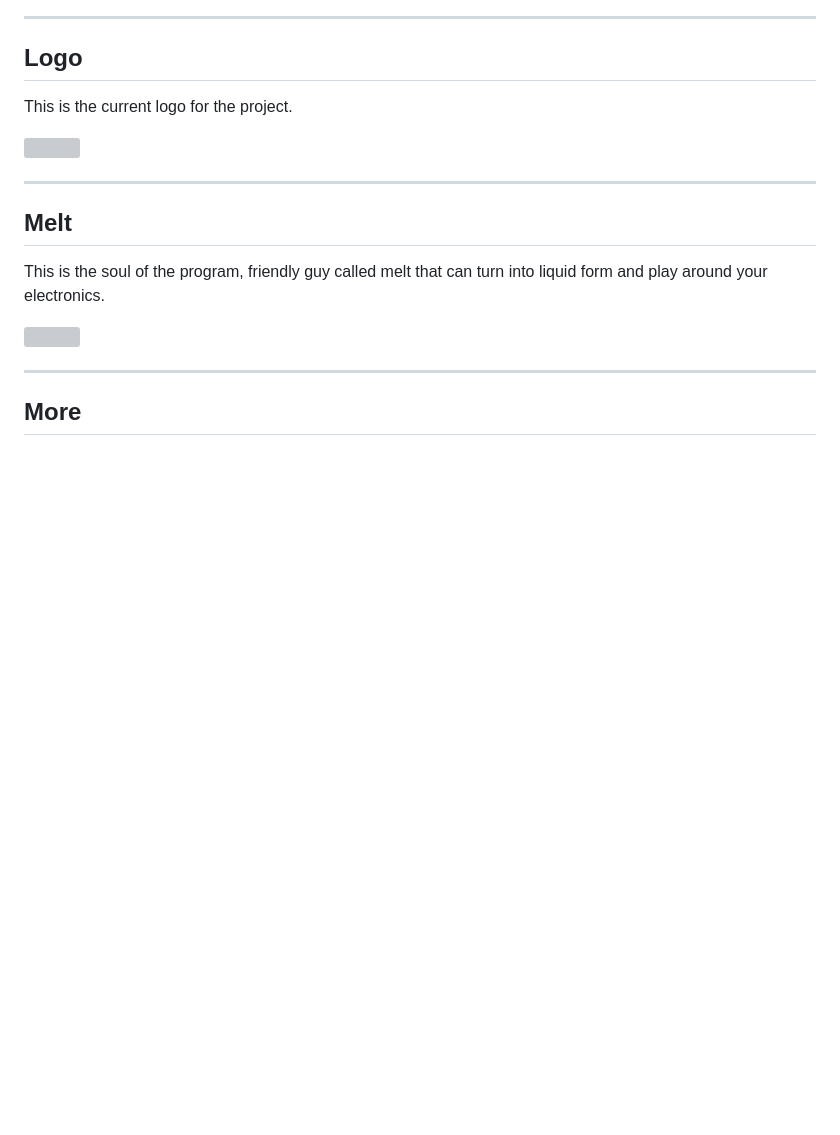
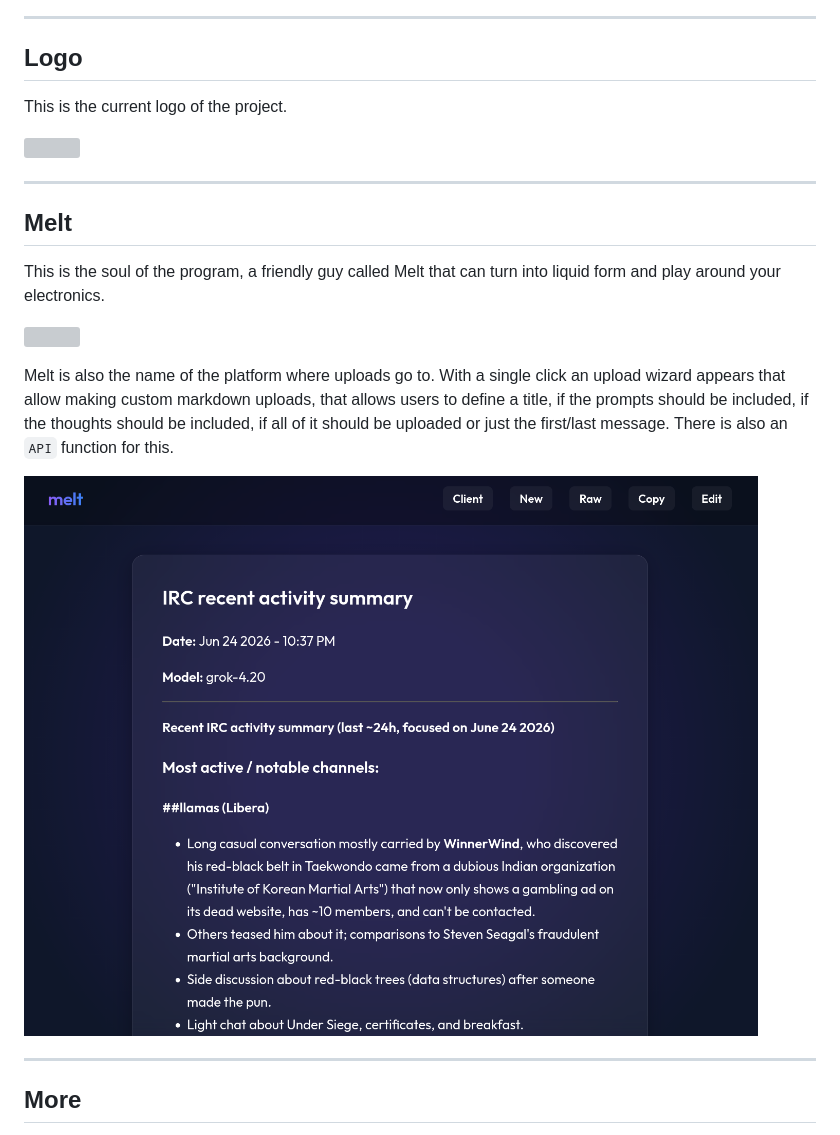
Before and after one commit to madprops/blog, a Markdown page: docs/meltdown/meltdown.md, the part around the change. Drawn GitHub-style; pictures changed too: docs/meltdown/melt.png (added); blank space fills up the shorter version; grey boxes are pictures that could not be loaded.

Commit message:
Meltdown

```diff
--- a/docs/meltdown/meltdown.md
+++ b/docs/meltdown/meltdown.md
@@ -215,7 +215,7 @@ This can be used through scripts, so it allows something like this:
 
 ## Logo
 
-This is the current logo for the project.
+This is the current logo of the project.
 
 ![](logo.jpg)
 
@@ -223,9 +223,13 @@ This is the current logo for the project.
 
 ## Melt
 
-This is the soul of the program, friendly guy called melt that can turn into liquid form and play around your electronics.
+This is the soul of the program, a friendly guy called Melt that can turn into liquid form and play around your electronics.
 
-![](portrait.png)
+![](portrait.jpg)
+
+Melt is also the name of the platform where uploads go to. With a single click an upload wizard appears that allow making custom markdown uploads, that allows users to define a title, if the prompts should be included, if the thoughts should be included, if all of it should be uploaded or just the first/last message. There is also an `API` function for this.
+
+![](melt.png)
 
 ---
 
```
